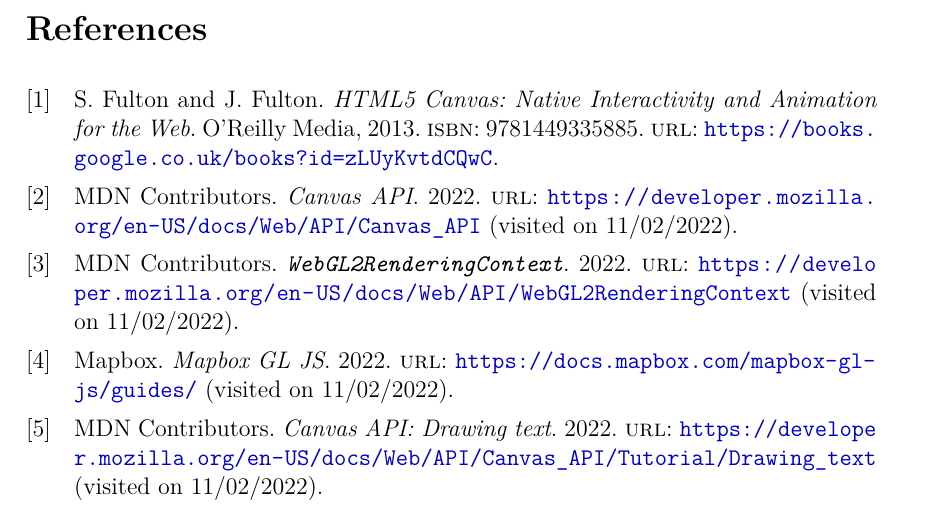
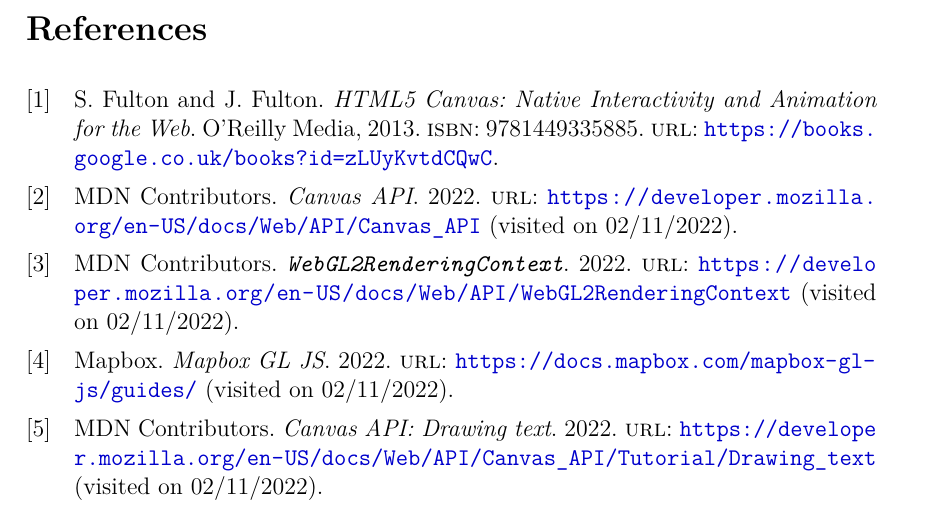
Before and after one commit to GeorgeHoneywood/final-year-project, a LaTeX document (research-reports/4-html5-canvas/main.tex, which reads research-reports/preamble.tex): part of page 2 of 2, cut so that both start at the same text. Compiled offline with pdfLaTeX.

Commit message:
report: fix date formatting in citations -- was mm/dd/yyyy

```diff
--- a/research-reports/preamble.tex
+++ b/research-reports/preamble.tex
@@ -26,7 +26,8 @@
             labelfont=bf]{caption} %make figure hyperlinks go to top of image
 \usepackage[margin=3cm, driver=pdftex]{geometry} %make the margins smaller
 \usepackage[backend=biber,
-            sorting=none]{biblatex} %create bibliography
+            sorting=none,
+            language=british]{biblatex} %create bibliography
 \usepackage[pdftex,
             colorlinks,
             linkcolor={red!50!black},
```
